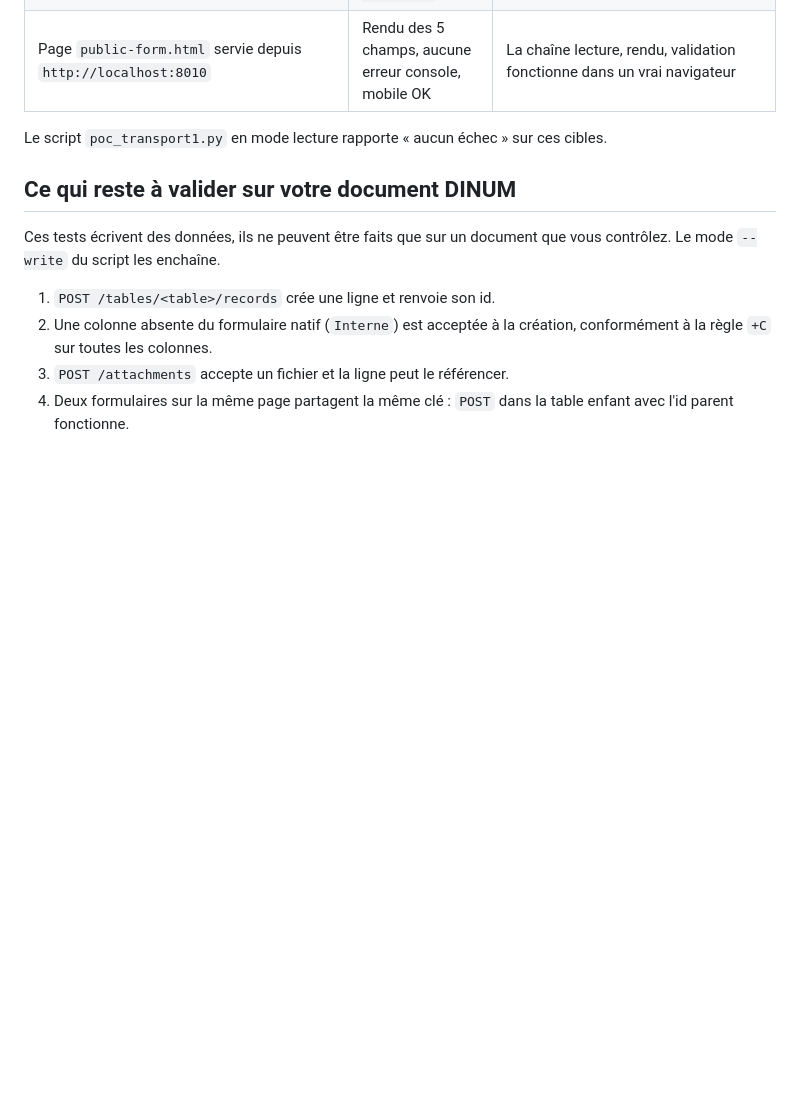
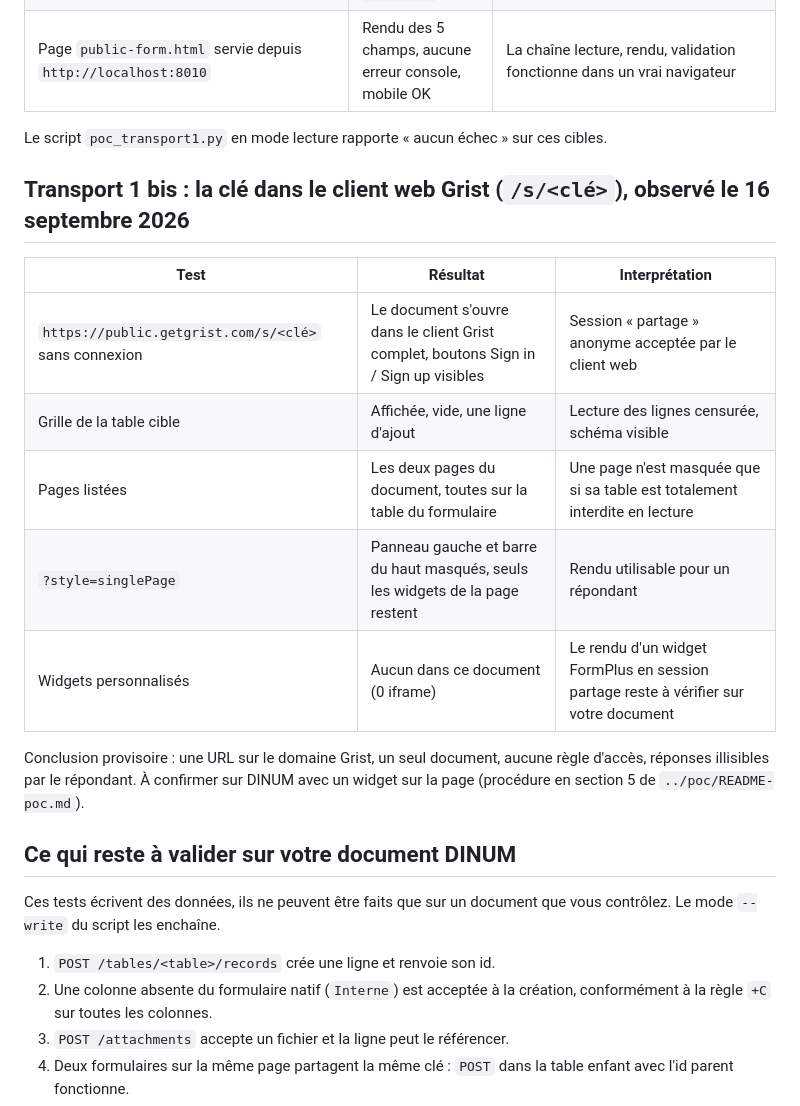
Before and after one commit to lombre33/FormPlus, a Markdown page: docs/02-poc-transport1-resultats.md, the part around the change. GitHub-like rendering; blank space fills up the shorter version.

```diff
--- a/docs/02-poc-transport1-resultats.md
+++ b/docs/02-poc-transport1-resultats.md
@@ -20,6 +20,18 @@ Cibles : deux formulaires publiés par Grist Labs eux-mêmes, celui de l'aide en
 
 Le script `poc_transport1.py` en mode lecture rapporte « aucun échec » sur ces cibles.
 
+## Transport 1 bis : la clé dans le client web Grist (`/s/<clé>`), observé le 16 septembre 2026
+
+| Test | Résultat | Interprétation |
+|---|---|---|
+| `https://public.getgrist.com/s/<clé>` sans connexion | Le document s'ouvre dans le client Grist complet, boutons Sign in / Sign up visibles | Session « partage » anonyme acceptée par le client web |
+| Grille de la table cible | Affichée, vide, une ligne d'ajout | Lecture des lignes censurée, schéma visible |
+| Pages listées | Les deux pages du document, toutes sur la table du formulaire | Une page n'est masquée que si sa table est totalement interdite en lecture |
+| `?style=singlePage` | Panneau gauche et barre du haut masqués, seuls les widgets de la page restent | Rendu utilisable pour un répondant |
+| Widgets personnalisés | Aucun dans ce document (0 iframe) | Le rendu d'un widget FormPlus en session partage reste à vérifier sur votre document |
+
+Conclusion provisoire : une URL sur le domaine Grist, un seul document, aucune règle d'accès, réponses illisibles par le répondant. À confirmer sur DINUM avec un widget sur la page (procédure en section 5 de `../poc/README-poc.md`).
+
 ## Ce qui reste à valider sur votre document DINUM
 
 Ces tests écrivent des données, ils ne peuvent être faits que sur un document que vous contrôlez. Le mode `--write` du script les enchaîne.
```
Also changed, not shown: docs/01-etude-comparative.md (+12 -1 lines), poc/README-poc.md (+19 -0 lines).
